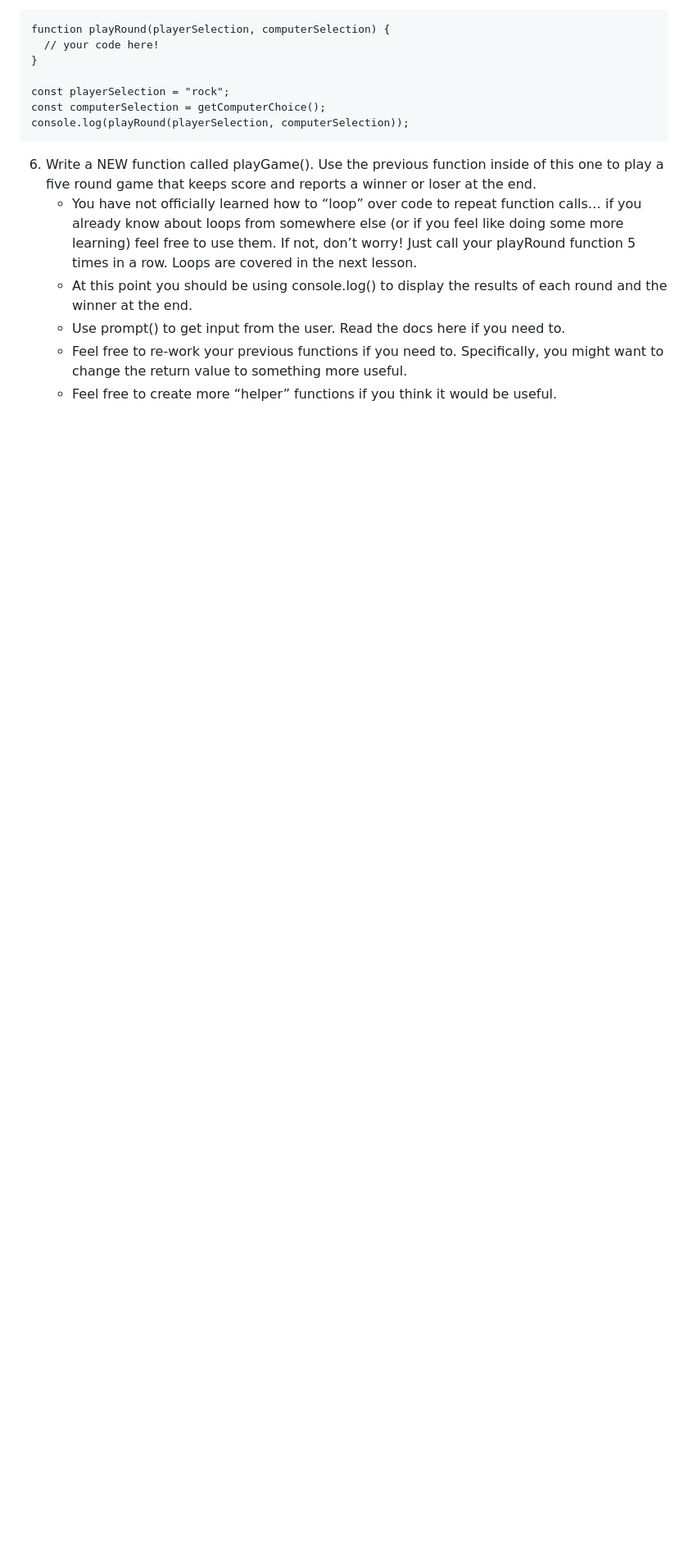
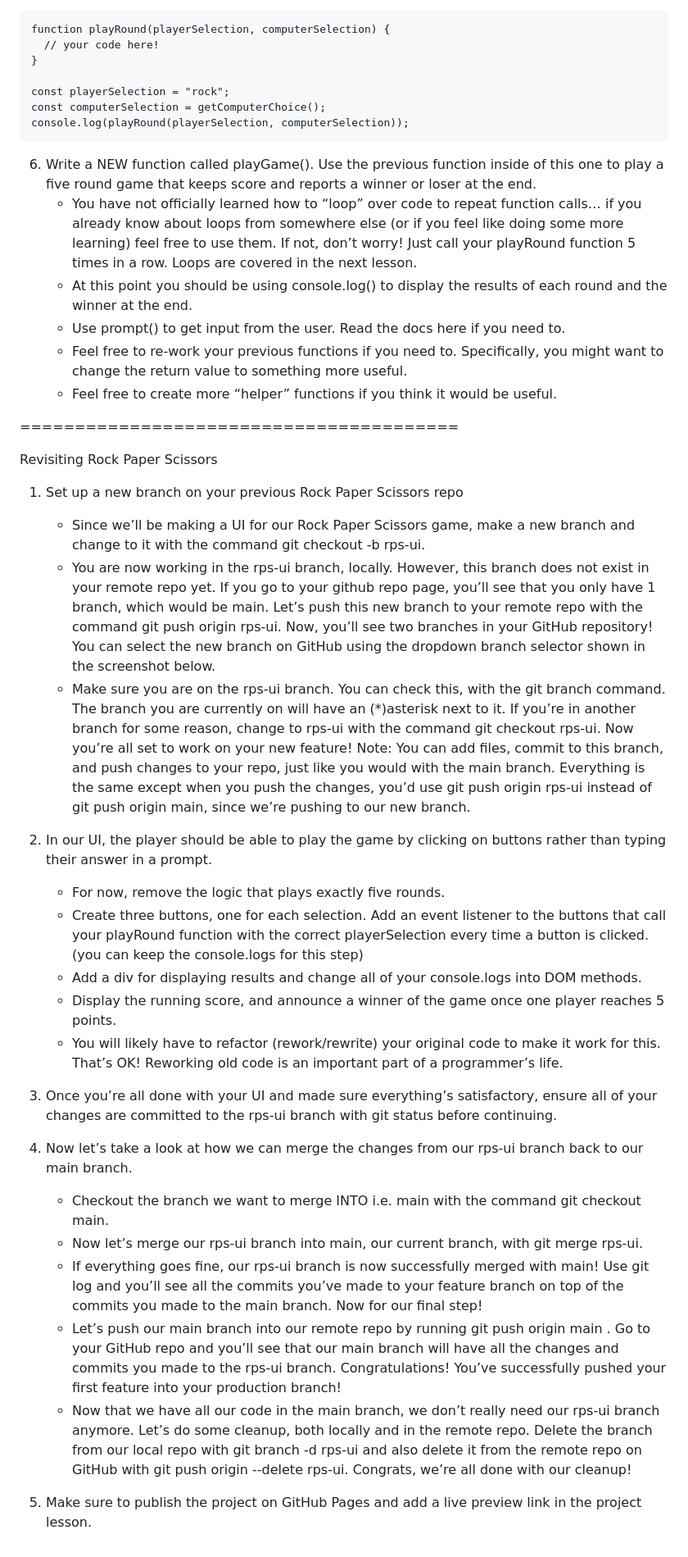
Before and after one commit to CodeLenov/rock_paper_scissors_top, a Markdown page: README.md, the part around the change. Shown: that part at 82% size. Rendered like a GitHub page; blank space fills up the shorter version.

Commit message:
UPDATE README.md with Assignment from Revisiting RockPaperScissors

```diff
--- a/README.md
+++ b/README.md
@@ -35,3 +35,30 @@ console.log(playRound(playerSelection, computerSelection));
 	- Use prompt() to get input from the user. Read the docs here if you need to.
 	- Feel free to re-work your previous functions if you need to. Specifically, you might want to change the return value to something more useful.
 	- Feel free to create more “helper” functions if you think it would be useful.
+
+========================================
+
+Revisiting Rock Paper Scissors
+
+1. Set up a new branch on your previous Rock Paper Scissors repo
+	- Since we’ll be making a UI for our Rock Paper Scissors game, make a new branch and change to it with the command git checkout -b rps-ui.
+	- You are now working in the rps-ui branch, locally. However, this branch does not exist in your remote repo yet. If you go to your github repo page, you’ll see that you only have 1 branch, which would be main. Let’s push this new branch to your remote repo with the command git push origin rps-ui. Now, you’ll see two branches in your GitHub repository! You can select the new branch on GitHub using the dropdown branch selector shown in the screenshot below.
+	- Make sure you are on the rps-ui branch. You can check this, with the git branch command. The branch you are currently on will have an (*)asterisk next to it. If you’re in another branch for some reason, change to rps-ui with the command git checkout rps-ui. Now you’re all set to work on your new feature! Note: You can add files, commit to this branch, and push changes to your repo, just like you would with the main branch. Everything is the same except when you push the changes, you’d use git push origin rps-ui instead of git push origin main, since we’re pushing to our new branch.
+
+2. In our UI, the player should be able to play the game by clicking on buttons rather than typing their answer in a prompt.
+	- For now, remove the logic that plays exactly five rounds.
+	- Create three buttons, one for each selection. Add an event listener to the buttons that call your playRound function with the correct playerSelection every time a button is clicked. (you can keep the console.logs for this step)
+	- Add a div for displaying results and change all of your console.logs into DOM methods.
+	- Display the running score, and announce a winner of the game once one player reaches 5 points.
+	- You will likely have to refactor (rework/rewrite) your original code to make it work for this. That’s OK! Reworking old code is an important part of a programmer’s life.
+
+3. Once you’re all done with your UI and made sure everything’s satisfactory, ensure all of your changes are committed to the rps-ui branch with git status before continuing.
+
+4. Now let’s take a look at how we can merge the changes from our rps-ui branch back to our main branch.
+	- Checkout the branch we want to merge INTO i.e. main with the command git checkout main.
+	- Now let’s merge our rps-ui branch into main, our current branch, with git merge rps-ui.
+	- If everything goes fine, our rps-ui branch is now successfully merged with main! Use git log and you’ll see all the commits you’ve made to your feature branch on top of the commits you made to the main branch. Now for our final step!
+	- Let’s push our main branch into our remote repo by running git push origin main . Go to your GitHub repo and you’ll see that our main branch will have all the changes and commits you made to the rps-ui branch. Congratulations! You’ve successfully pushed your first feature into your production branch!
+	- Now that we have all our code in the main branch, we don’t really need our rps-ui branch anymore. Let’s do some cleanup, both locally and in the remote repo. Delete the branch from our local repo with git branch -d rps-ui and also delete it from the remote repo on GitHub with git push origin --delete rps-ui. Congrats, we’re all done with our cleanup!
+
+5. Make sure to publish the project on GitHub Pages and add a live preview link in the project lesson.
```
